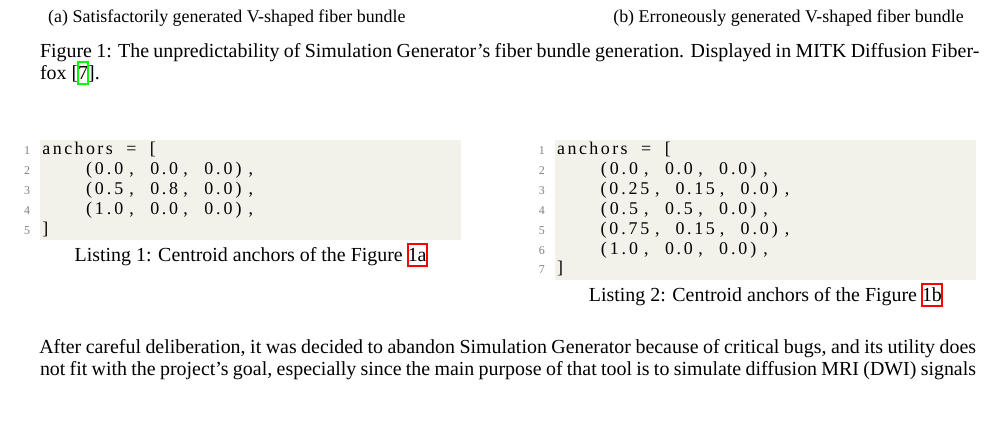
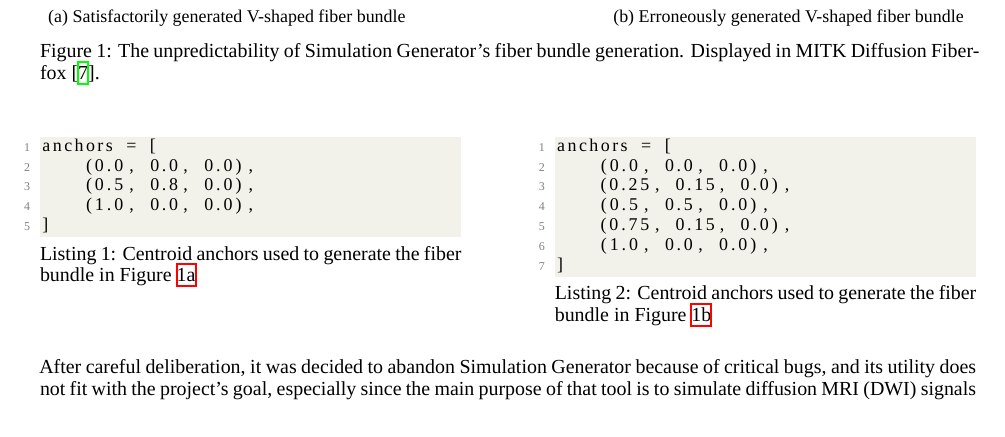
Before and after one commit to benoit-dubreuil/fiber-config-generator, a LaTeX paper (report/report.tex): part of page 2 of 3, cut so that both start at the same text. Compiled offline with XeLaTeX; a missing font is replaced by an installed copy or a similar font.

Commit message:
Improved listings captions

```diff
--- a/report/report.tex
+++ b/report/report.tex
@@ -144,7 +144,7 @@
   \noindent
   \begin{minipage}[t]{.45\textwidth}
     % @formatter:off
-    \begin{lstlisting}[language=Python, caption={Centroid anchors of the Figure~\ref{fig:f1-a}}, label={lst:f1-a}]
+    \begin{lstlisting}[language=Python, caption={Centroid anchors used to generate the fiber bundle in Figure~\ref{fig:f1-a}}, label={lst:f1-a}]
 anchors = [
     (0.0, 0.0, 0.0),
     (0.5, 0.8, 0.0),
@@ -154,7 +154,7 @@ anchors = [
   \end{minipage}\hfill
   \begin{minipage}[t]{.45\textwidth}
     % @formatter:off
-    \begin{lstlisting}[language=Python, caption={Centroid anchors of the Figure~\ref{fig:f1-b}}, label={lst:f1-b}]
+    \begin{lstlisting}[language=Python, caption={Centroid anchors used to generate the fiber bundle in Figure~\ref{fig:f1-b}}, label={lst:f1-b}]
 anchors = [
     (0.0, 0.0, 0.0),
     (0.25, 0.15, 0.0),
```
